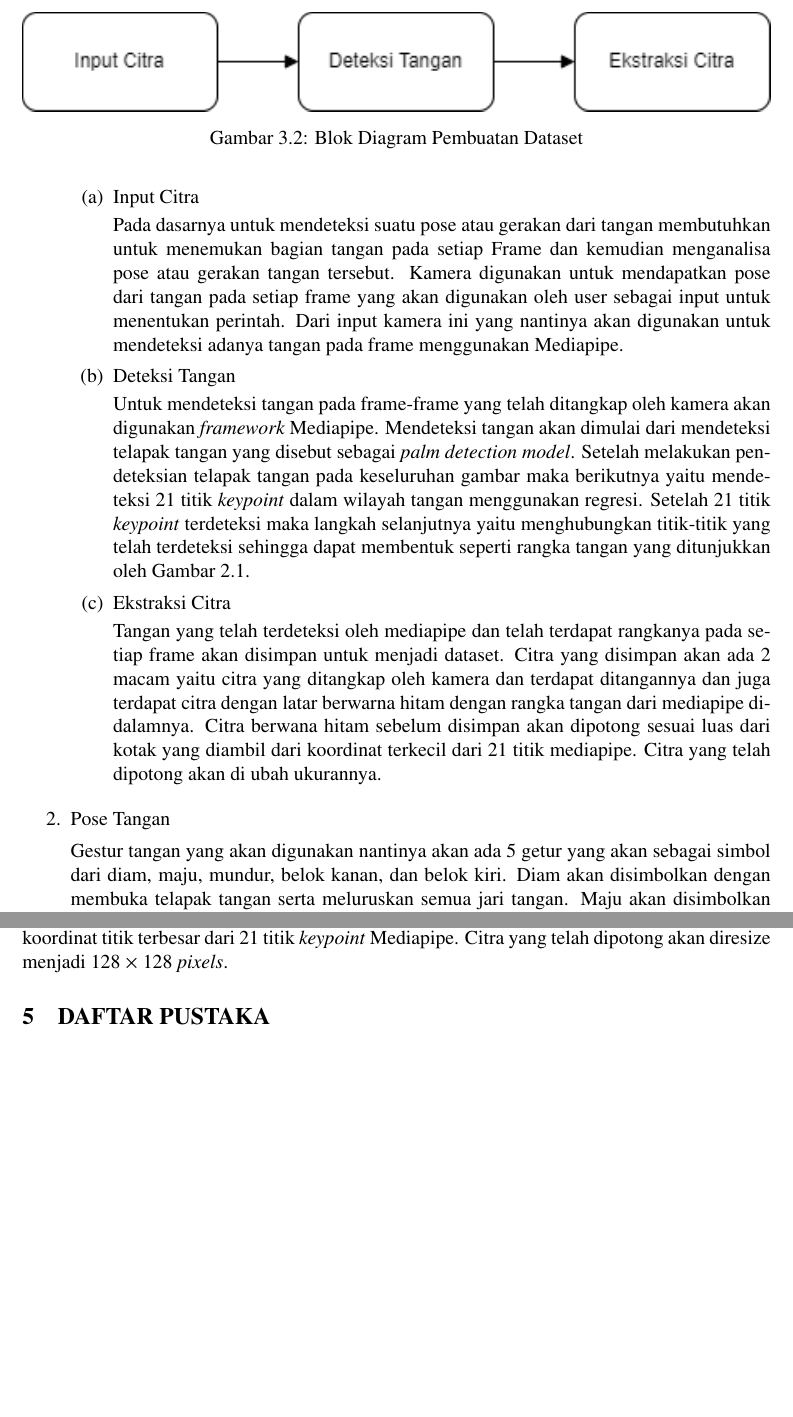
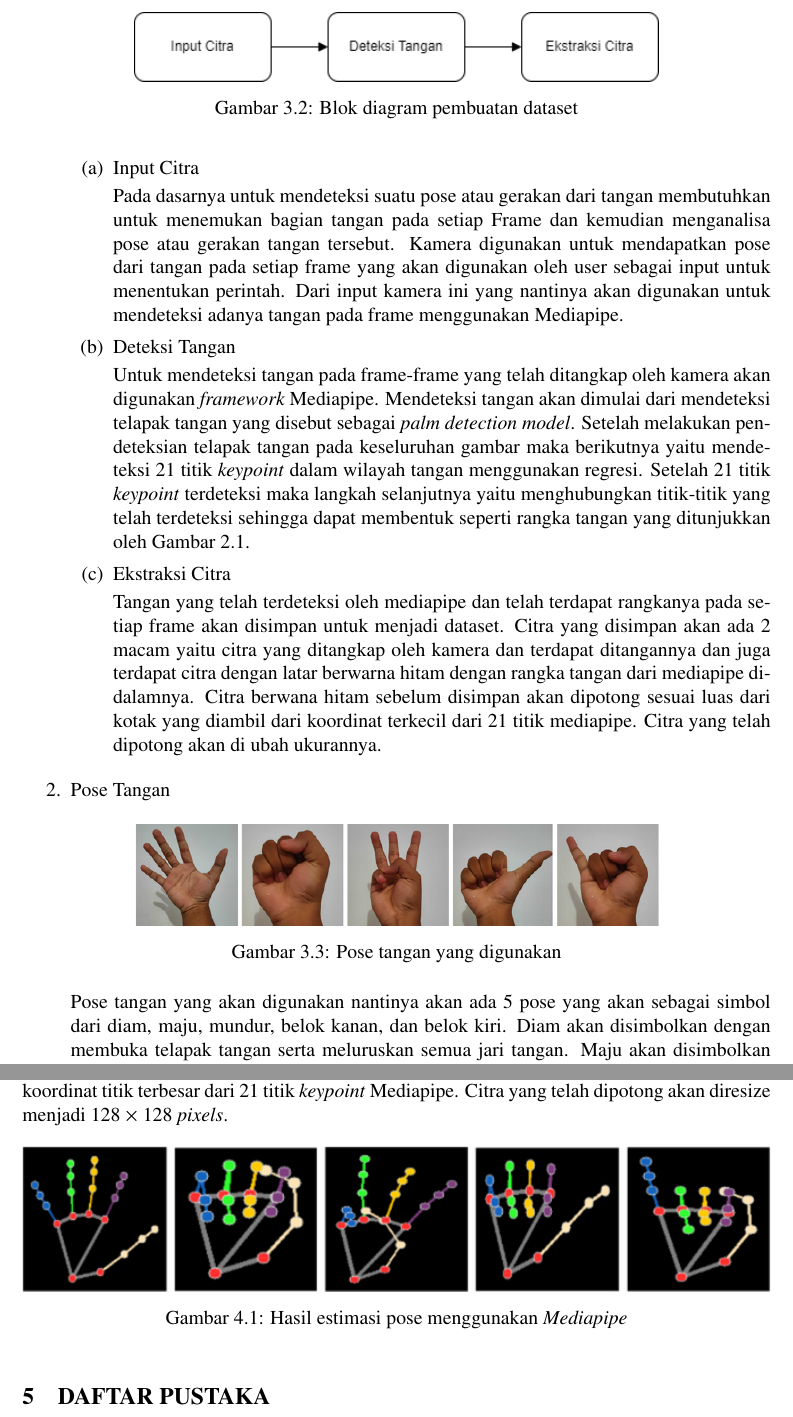
Before and after one commit to AlfanArzaqi/ProposalBuku, a LaTeX document (main.tex, which reads konten/3-metodologi.tex, konten/4-lainnya.tex): two parts of pages 11 and 13 of 14, joined at a grey line, cut at the place of the change, the shorter picture padded with empty space. Compiled offline with pdfLaTeX.

Commit message:
menambahkan gambar pose dan hasil pose dan membenarkar gestur dan pos

```diff
--- a/konten/3-metodologi.tex
+++ b/konten/3-metodologi.tex
@@ -28,8 +28,8 @@ Pada tahap ini akan dilakukan metode untuk membuat kendali pada mobil robot pada
 
 \begin{figure}[!h]
 	\centering
-	\includegraphics[width=1\linewidth]{gambar/Dataset.png}
-	\caption{Blok Diagram Pembuatan Dataset}
+	\includegraphics[width=0.7\linewidth]{gambar/Dataset.png}
+	\caption{Blok diagram pembuatan dataset}
 	\label{fig:gambar32}
 \end{figure}
 
@@ -46,7 +46,15 @@ Pada tahap ini akan dilakukan metode untuk membuat kendali pada mobil robot pada
 \end{enumerate}
 
   \item Pose Tangan \par
-  Gestur tangan yang akan digunakan nantinya akan ada 5 getur yang akan sebagai simbol dari diam, maju, mundur, belok kanan, dan belok kiri. Diam akan disimbolkan dengan membuka telapak tangan serta meluruskan semua jari tangan. Maju akan disimbolkan dengan tangan mengepal. Mundur akan disimbolkan dengan meluruskan jari telunjuk, tengah, dan manis namun mengepalkan ibu jari dan jari kelingking. Belok kanan akan disimbolkan dengan meluruskan ibu jari dan mengepalkan semua jari kecuali ibu jari. Belok kiri akan disimbolkan dengan meluruskan jari kelingking dan mengepalkan semua jari kecuali jari kelingking.
+
+  \begin{figure}[!h]
+    \centering
+    \includegraphics[width=0.7\linewidth]{gambar/pose.png}
+    \caption{Pose tangan yang digunakan}
+    \label{fig:gambarpose}
+  \end{figure}
+
+  Pose tangan yang akan digunakan nantinya akan ada 5 pose yang akan sebagai simbol dari diam, maju, mundur, belok kanan, dan belok kiri. Diam akan disimbolkan dengan membuka telapak tangan serta meluruskan semua jari tangan. Maju akan disimbolkan dengan tangan mengepal. Mundur akan disimbolkan dengan meluruskan jari telunjuk, tengah, dan manis namun mengepalkan ibu jari dan jari kelingking. Belok kanan akan disimbolkan dengan meluruskan ibu jari dan mengepalkan semua jari kecuali ibu jari. Belok kiri akan disimbolkan dengan meluruskan jari kelingking dan mengepalkan semua jari kecuali jari kelingking.
 
   \item Klasifikasi \par
   Data yang sudah didapatkan nantinya akan di inputkan ke dalam perhitungan menggunakan machine learning. Data yang telah diinputkan nantinya akan dilabeli untuk diklasifikasikan dan digunakan untuk memberikan action selanjutnya. Dari hasil kalsifikasi nantinya akan disimpan sebagai model yang nantinya akan digunakan untuk mendeteksi citra yang akan datang. Proses kalsifikasi akan menggunakan CNN dalam melakukan training dan akan menggunakan citra yang sudah disimpan dari tahapan dataset.
--- a/konten/4-lainnya.tex
+++ b/konten/4-lainnya.tex
@@ -6,3 +6,10 @@ Dari penelitian yang akan dilakukan, diharapkan dapat membuat kendali pada \text
 
 \subsection{Hasil Pendahuluan}
 Sampai saat ini, penelitian telah berjalan sampai pembuatan dataset. Dataset yang dibuat yaitu citra berlatar gelap yang terdapat rangka tangan dari hasil mediapipe didalamnya. Sebelum disimpan citra berwana gelap ini akan dipotong sesuai lebar dari koordinat titik terkecil dan koordinat titik terbesar dari 21 titik \textit{keypoint} Mediapipe. Citra yang telah dipotong akan diresize menjadi 128 $\times$ 128 \textit{pixels}.
+
+\begin{figure}[!h]
+	\centering
+	\includegraphics[width=1\linewidth]{gambar/hasilpose.png}
+	\caption{Hasil estimasi pose menggunakan \textit{Mediapipe}}
+	\label{fig:gambar41}
+\end{figure}
```
Also changed, not shown: konten/1-pendahuluan.tex (+4 -4 lines), lainnya/lembar-pengesahan.tex (+7 -7 lines), gambar/hasilpose.png (added), gambar/pose.png (added), konten/3-metodologi.tex (8 more changed lines).
